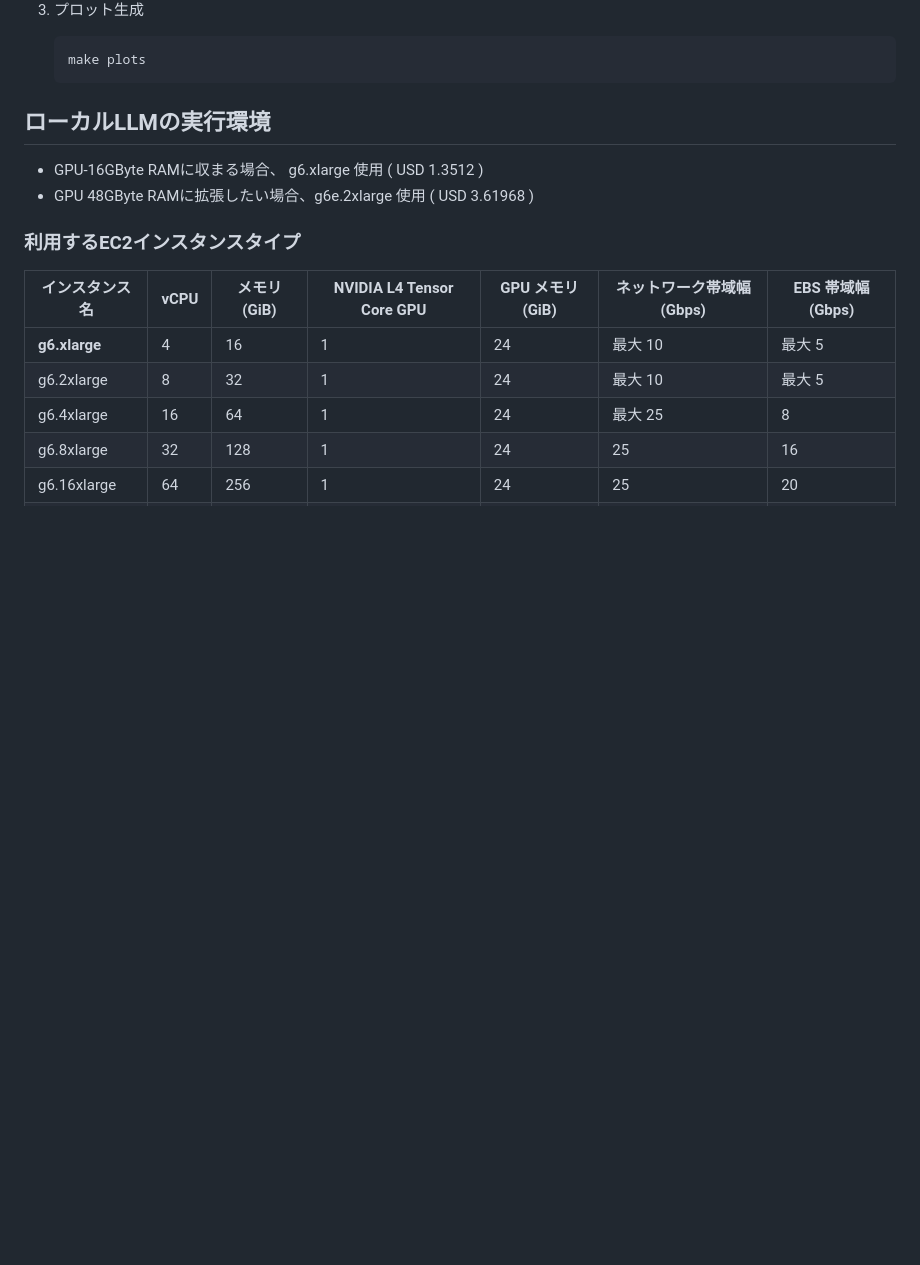
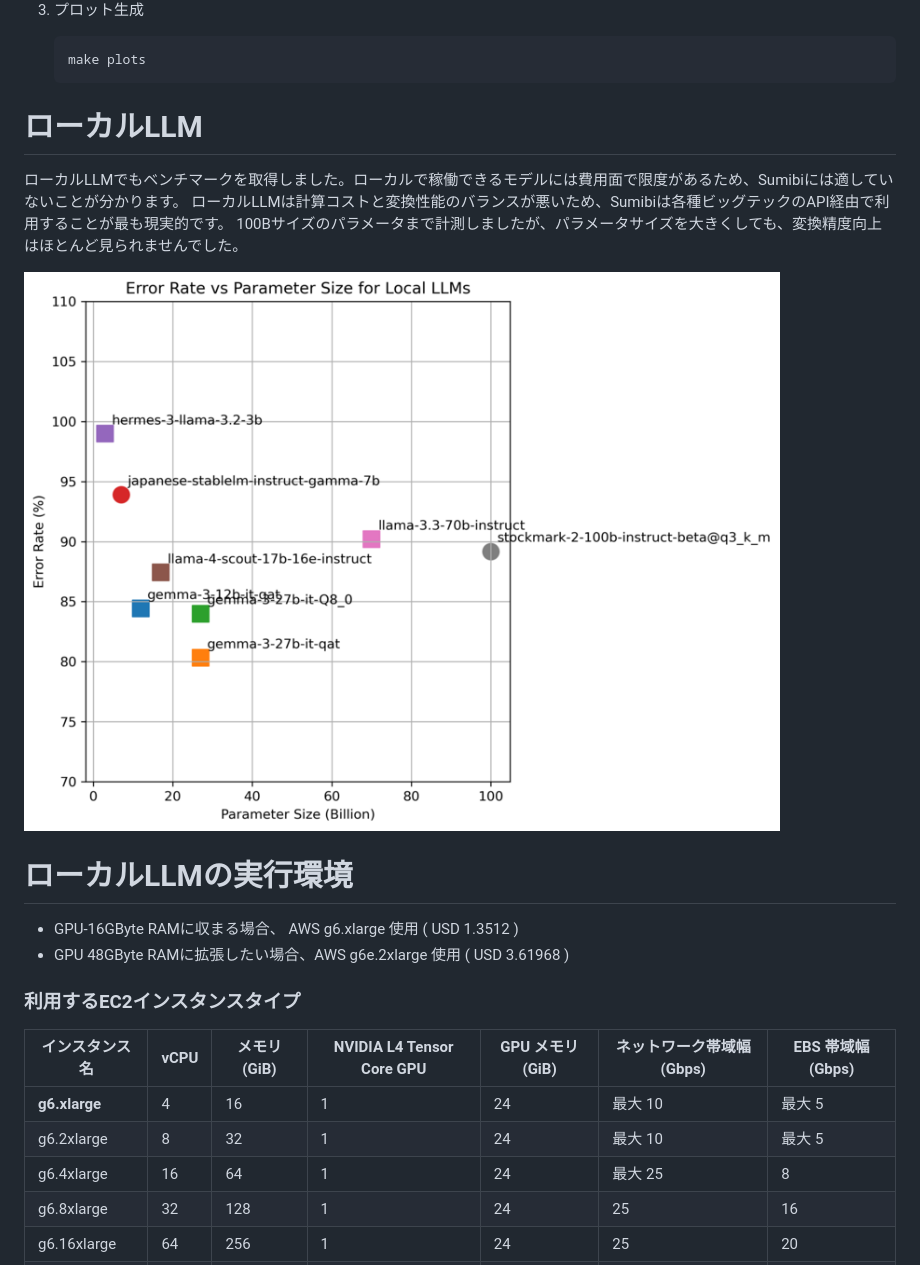
Before and after one commit to kiyoka/Sumibi, a Markdown page: benchmark/README.md, the part around the change. GitHub-like rendering; pictures changed too: images/plot_errorrate_vs_paramsize_1000x600.png; blank space fills up the shorter version.

Commit message:
ローカルLLMの計測結果まとめを追記。

````diff
--- a/benchmark/README.md
+++ b/benchmark/README.md
@@ -111,10 +111,17 @@ Sumibi のユーザビリティを左右する主要因として、以下の3つ
    ```bash
    make plots
    ```
-## ローカルLLMの実行環境
+# ローカルLLM
+ローカルLLMでもベンチマークを取得しました。ローカルで稼働できるモデルには費用面で限度があるため、Sumibiには適していないことが分かります。
+ローカルLLMは計算コストと変換性能のバランスが悪いため、Sumibiは各種ビッグテックのAPI経由で利用することが最も現実的です。
+100Bサイズのパラメータまで計測しましたが、パラメータサイズを大きくしても、変換精度向上はほとんど見られませんでした。
 
-- GPU-16GByte RAMに収まる場合、 g6.xlarge 使用 ( USD 1.3512 )
-- GPU 48GByte RAMに拡張したい場合、g6e.2xlarge 使用 ( USD 3.61968 )
+![plot3](../images/plot_errorrate_vs_paramsize_1000x600.png)
+
+# ローカルLLMの実行環境
+
+- GPU-16GByte RAMに収まる場合、 AWS g6.xlarge 使用 ( USD 1.3512 )
+- GPU 48GByte RAMに拡張したい場合、AWS g6e.2xlarge 使用 ( USD 3.61968 )
 
 ### 利用するEC2インスタンスタイプ
 
````
Also changed, not shown: images/plot_errorrate_vs_paramsize.png, 2 other files.
